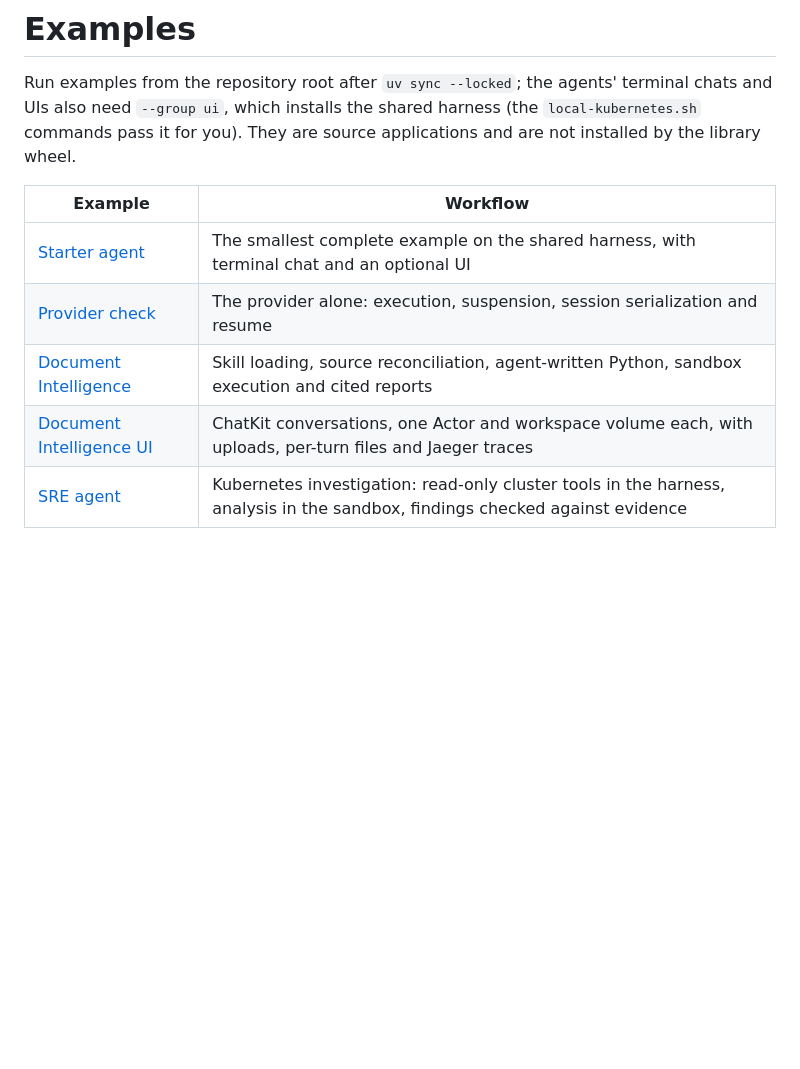
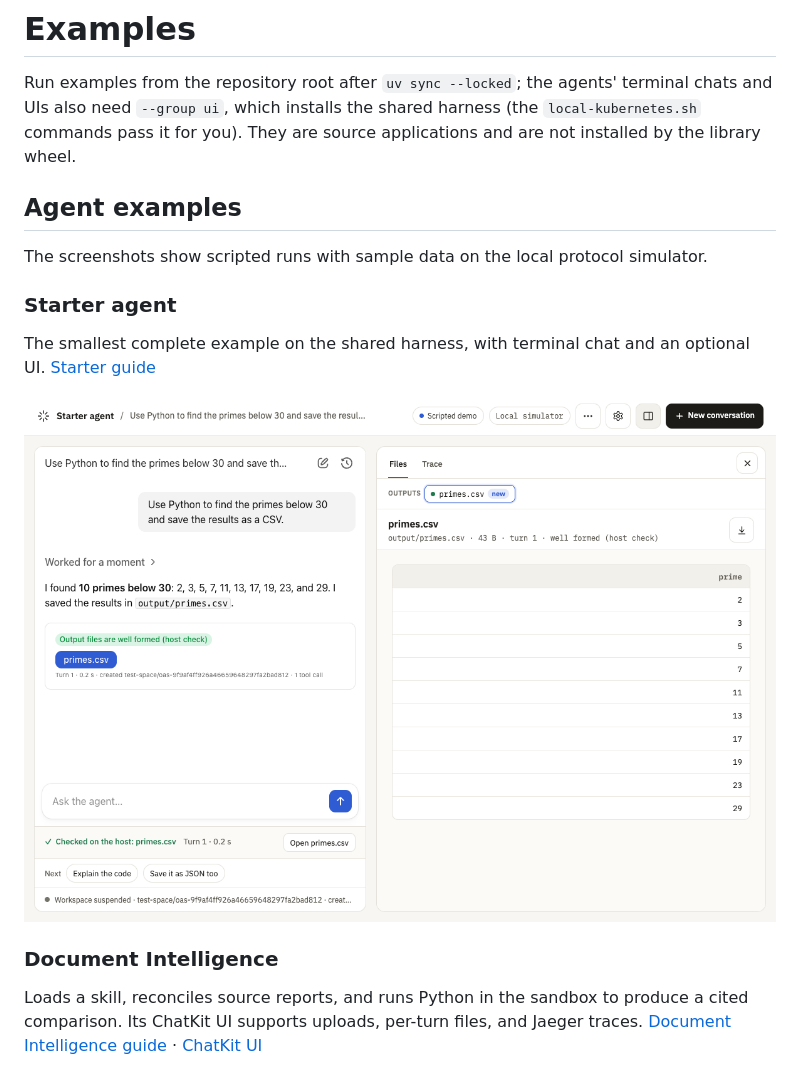
Before and after one commit to SatyKrish/openai-agent-substrate, a Markdown page: examples/README.md, the part around one of its changes. GitHub-like rendering; pictures changed too: examples/assets/starter.png (added); blank space fills up the shorter version.

Commit message:
Show three agent examples with screenshots (#9)
Co-authored-by: Sat Trackfox <sat@tracfox.com>

```diff
--- a/examples/README.md
+++ b/examples/README.md
@@ -5,10 +5,20 @@ terminal chats and UIs also need `--group ui`, which installs the shared
 harness (the `local-kubernetes.sh` commands pass it for you). They are source
 applications and are not installed by the library wheel.
 
-| Example | Workflow |
-| --- | --- |
-| [Starter agent](starter/README.md) | The smallest complete example on the shared harness, with terminal chat and an optional UI |
-| [Provider check](provider_check/README.md) | The provider alone: execution, suspension, session serialization and resume |
-| [Document Intelligence](document_intelligence/README.md) | Skill loading, source reconciliation, agent-written Python, sandbox execution and cited reports |
-| [Document Intelligence UI](document_intelligence/ui/README.md) | ChatKit conversations, one Actor and workspace volume each, with uploads, per-turn files and Jaeger traces |
-| [SRE agent](sre/README.md) | Kubernetes investigation: read-only cluster tools in the harness, analysis in the sandbox, findings checked against evidence |
+## Agent examples
+
+The screenshots show scripted runs with sample data on the local protocol simulator.
+
+### Starter agent
+
+The smallest complete example on the shared harness, with terminal chat and an
+optional UI. [Starter guide](starter/README.md)
+
+![Starter chat with the checked primes.csv output open in the files panel](assets/starter.png)
+
+### Document Intelligence
+
+Loads a skill, reconciles source reports, and runs Python in the sandbox to
+produce a cited comparison. Its ChatKit UI supports uploads, per-turn files, and
+Jaeger traces. [Document Intelligence guide](document_intelligence/README.md) · [ChatKit UI](document_intelligence/ui/README.md)
+
```
Also changed, not shown: other parts of examples/README.md (+16 -1 lines), examples/assets/document-intelligence.png (added), examples/assets/sre.png (added).
